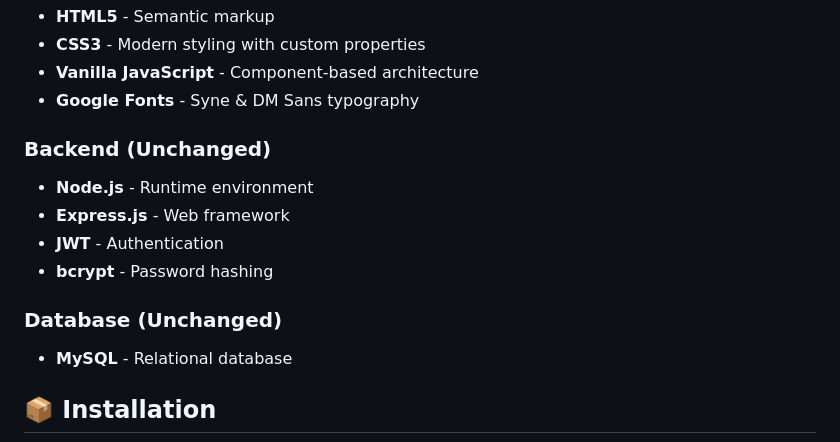
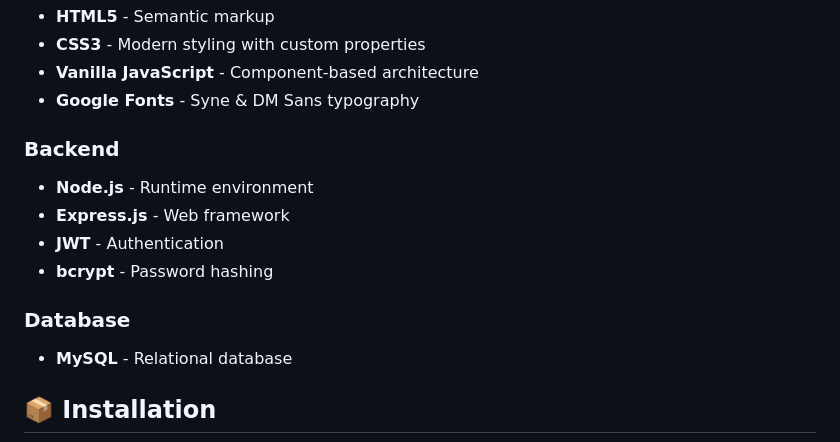
Before and after one commit to Sameer-Barodawala/Task-Manager, a Markdown page: README.md, the part around the change. GitHub-like rendering.

```diff
--- a/README.md
+++ b/README.md
@@ -76,13 +76,13 @@ task-manager-v2/
 - **Vanilla JavaScript** - Component-based architecture
 - **Google Fonts** - Syne & DM Sans typography
 
-### Backend (Unchanged)
+### Backend
 - **Node.js** - Runtime environment
 - **Express.js** - Web framework
 - **JWT** - Authentication
 - **bcrypt** - Password hashing
 
-### Database (Unchanged)
+### Database
 - **MySQL** - Relational database
 
 
```
